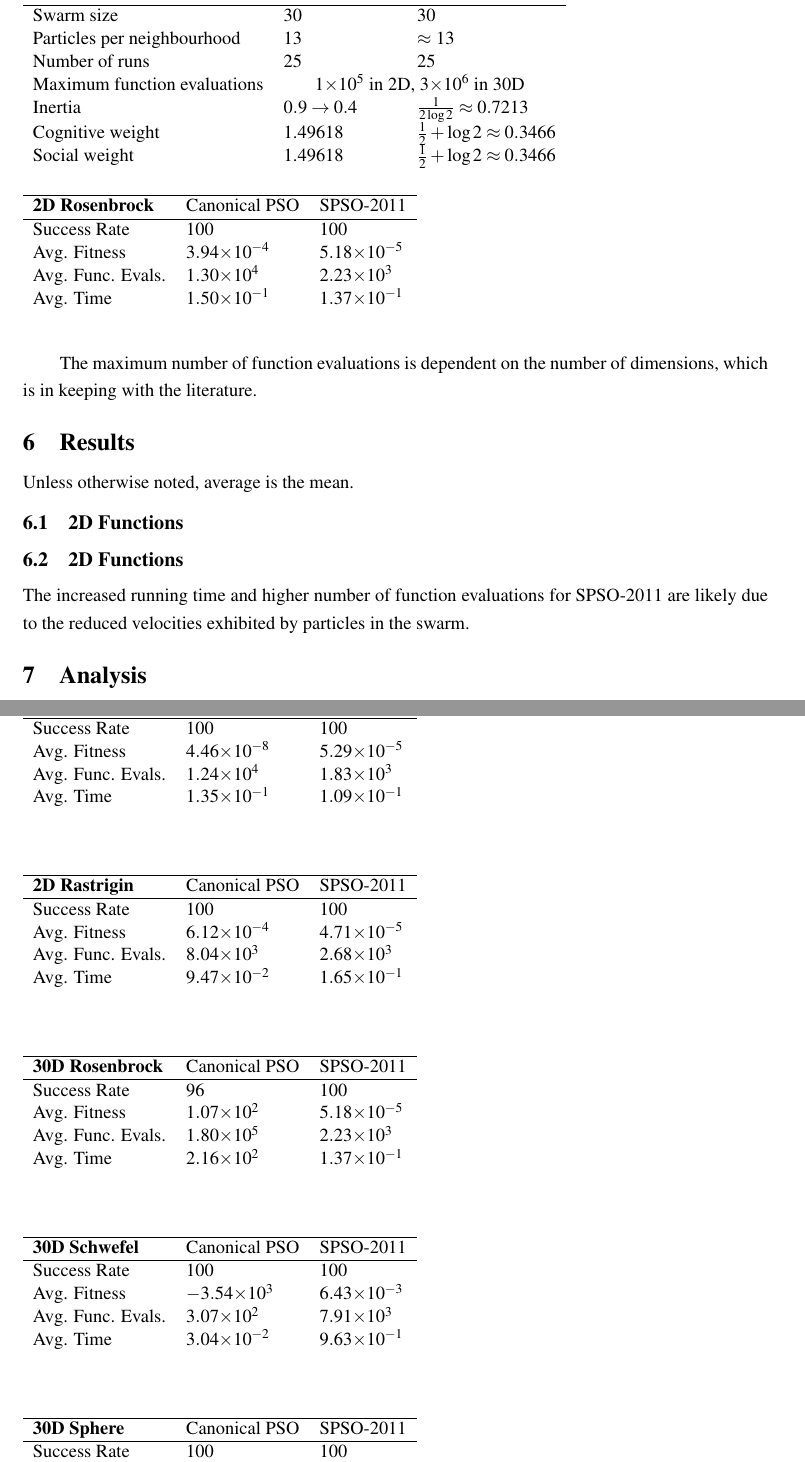
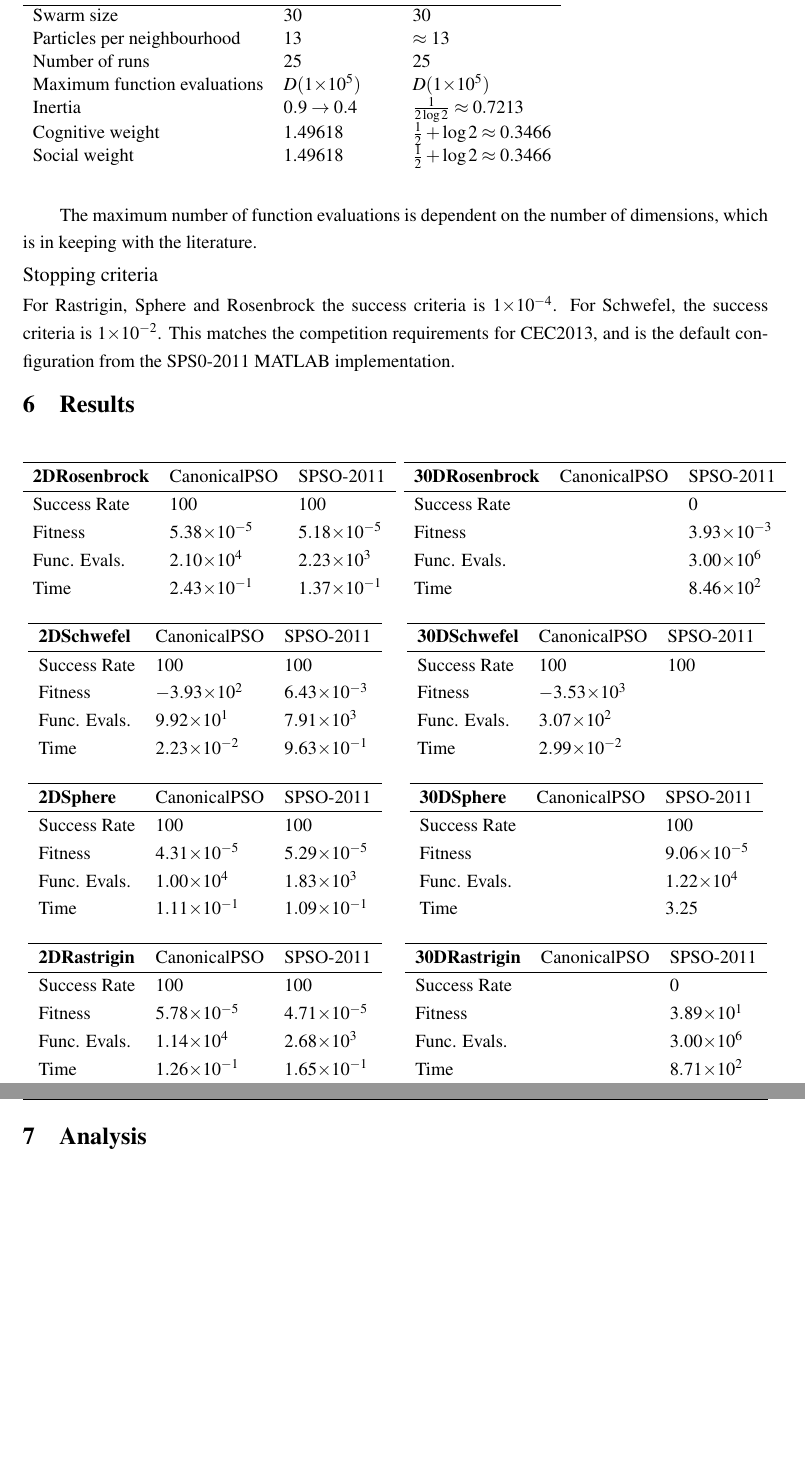
Before and after one commit to hale/pso_comparison, a LaTeX thesis (report_main/report_main.tex): two parts of pages 8 and 9 of 10, joined at a grey line, cut so that both start at the same text, the shorter picture padded with empty space. Compiled offline with pdfLaTeX; a LaTeX package or settings file that is missing is left out.

Commit message:
Re-running invalid CPSO trials.

```diff
--- a/report_main/report_main.tex
+++ b/report_main/report_main.tex
@@ -360,14 +360,21 @@ both algorithms.
 The maximum number of function evaluations is dependent on the number of
 dimensions, which is in keeping with the literature.
 
+\subsubsection{Stopping criteria}
+
+For Rastrigin, Sphere and Rosenbrock the success criteria is \num{1e-04}. For
+Schwefel, the success criteria is \num{1e-02}. This matches the competition
+requirements for CEC2013, and is the default configuration from the SPS0-2011
+MATLAB implementation.
+
 \begin{table}
   \begin{tabular}{lll}
   \hline
-  ~                            & Canonical PSO         & SPSO-2011 \\ \hline
+  ~                            & CanonicalPSO         & SPSO-2011 \\ \hline
   Swarm size                   & 30                    & 30 \\
   Particles per neighbourhood  & 13                    & $\approx$ 13 \\
   Number of runs               & 25                    & 25 \\
-  Maximum function evaluations & \multicolumn{2}{c}{\num{1e5} in 2D, \num{3e6} in 30D} \\
+  Maximum function evaluations & $D(\num{1e+05})$      & $D(\num{1e+05})$ \\
   Inertia                      & $0.9 \rightarrow 0.4$ & $\frac{1}{2\log{2}} \approx 0.7213$ \\
   Cognitive weight             & 1.49618               & $\frac{1}{2} + \log{2} \approx 0.3466$ \\
   Social weight                & 1.49618               & $\frac{1}{2} + \log{2} \approx 0.3466$ \\
@@ -376,21 +383,23 @@ dimensions, which is in keeping with the literature.
 
 \section{Results}
 
-Unless otherwise noted, average is the mean.
-
-\subsection{2D Functions}
-
-\begin{table}
+\begin{multicols}{2}
+\begin{center}
   \begin{tabular}{lll}
   \hline
-  \textbf{2D Rosenbrock} & Canonical PSO  & SPSO-2011 \\ \hline
+  \textbf{2DRosenbrock} & CanonicalPSO  & SPSO-2011 \\ \hline
   Success Rate           & 100            & 100 \\
-  Avg. Fitness           & \num{3.94e-04} & \num{5.18e-05} \\
-  Avg. Func. Evals.      & \num{1.30e+04} & \num{2.23e+03} \\
-  Avg. Time              & \num{1.50e-01} & \num{1.37e-01} \\
+  Fitness                & \num{5.38e-05} & \num{5.18e-05} \\
+  Func. Evals.           & \num{2.10e+04} & \num{2.23e+03} \\
+  Time                   & \num{2.43e-01} & \num{1.37e-01} \\
   \end{tabular}
-\end{table}
+\end{center}
 
-\begin{table}
+\begin{center}
   \begin{tabular}{lll}
   \hline
+  \textbf{30DRosenbrock} & CanonicalPSO & SPSO-2011 \\ \hline
+  Success Rate            & ~             & 0 \\
+  Fitness                 & ~             & \num{3.93e-03} \\
+  Func. Evals.            & ~             & \num{3.00e+06} \\
+  Time                    & ~             & \num{8.46e+02} \\
@@ -402,63 +406,72 @@ Unless otherwise noted, average is the mean.
   \end{tabular}
-\end{table}
+\end{center}
+\end{multicols}
 
-\begin{table}
+\begin{multicols}{2}
+\begin{center}
   \begin{tabular}{lll}
   \hline
-  \textbf{2D Sphere} & Canonical PSO  & SPSO-2011 \\ \hline
-  Success Rate       & 100            & 100 \\
-  Avg. Fitness       & \num{4.46e-08} & \num{5.29e-05} \\
-  Avg. Func. Evals.  & \num{1.24e+04} & \num{1.83e+03} \\
-  Avg. Time          & \num{1.35e-01} & \num{1.09e-01} \\
+  \textbf{2DSchwefel} & CanonicalPSO   & SPSO-2011 \\ \hline
+  Success Rate         & 100             & 100 \\
+  Fitness              & \num{-3.93e+02} & \num{6.43e-03} \\
+  Func. Evals.         & \num{9.92e+01}  & \num{7.91e+03} \\
+  Time                 & \num{2.23e-02}  & \num{9.63e-01} \\
   \end{tabular}
-\end{table}
+\end{center}
 
-\begin{table}
+\begin{center}
   \begin{tabular}{lll}
   \hline
-  \textbf{2D Rastrigin} & Canonical PSO  & SPSO-2011 \\ \hline
-  Success Rate          & 100            & 100 \\
-  Avg. Fitness          & \num{6.12e-04} & \num{4.71e-05} \\
-  Avg. Func. Evals.     & \num{8.04e+03} & \num{2.68e+03} \\
-  Avg. Time             & \num{9.47e-02} & \num{1.65e-01} \\
+  \textbf{30DSchwefel} & CanonicalPSO   & SPSO-2011 \\ \hline
+  Success Rate          & 100             & 100 \\
+  Fitness               & \num{-3.53e+03} & ~ \\
+  Func. Evals.          & \num{3.07e+02}  & ~ \\
+  Time                  & \num{2.99e-02}  & ~ \\
   \end{tabular}
-\end{table}
+\end{center}
+\end{multicols}
 
-\subsection{2D Functions}
-
-\begin{table}
+\begin{multicols}{2}
+\begin{center}
   \begin{tabular}{lll}
   \hline
-  \textbf{30D Rosenbrock} & Canonical PSO  & SPSO-2011 \\ \hline
-  Success Rate            & 96             & 100 \\
-  Avg. Fitness            & \num{1.07e+02} & \num{5.18e-05} \\
-  Avg. Func. Evals.       & \num{1.80e+05} & \num{2.23e+03} \\
-  Avg. Time               & \num{2.16e+02} & \num{1.37e-01} \\
+  \textbf{2DSphere} & CanonicalPSO  & SPSO-2011 \\ \hline
+  Success Rate       & 100            & 100 \\
+  Fitness            & \num{4.31e-05} & \num{5.29e-05} \\
+  Func. Evals.       & \num{1.00e+04} & \num{1.83e+03} \\
+  Time               & \num{1.11e-01} & \num{1.09e-01} \\
   \end{tabular}
-\end{table}
+\end{center}
 
-\begin{table}
+\begin{center}
   \begin{tabular}{lll}
   \hline
-  \textbf{30D Schwefel} & Canonical PSO   & SPSO-2011 \\ \hline
-  Success Rate          & 100             & 100 \\
-  Avg. Fitness          & \num{-3.54e+03} & \num{6.43e-03} \\
-  Avg. Func. Evals.     & \num{3.07e+02}  & \num{7.91e+03} \\
-  Avg. Time             & \num{3.04e-02}  & \num{9.63e-01} \\
+  \textbf{30DSphere} & CanonicalPSO & SPSO-2011 \\ \hline
+  Success Rate        & ~             & 100 \\
+  Fitness             & ~             & \num{9.06e-05} \\
+  Func. Evals.        & ~             & \num{1.22e+04} \\
+  Time                & ~             & \num{3.25e+00} \\
   \end{tabular}
-\end{table}
+\end{center}
+\end{multicols}
 
-\begin{table}
+\begin{multicols}{2}
+\begin{center}
   \begin{tabular}{lll}
   \hline
-  \textbf{30D Sphere} & Canonical PSO  & SPSO-2011 \\ \hline
-  Success Rate        & 100            & 100 \\
-  Avg. Fitness        & \num{9.32e+03} & \num{9.06e-05} \\
-  Avg. Func. Evals.   & \num{1.20e+05} & \num{1.22e+04} \\
-  Avg. Time           & \num{7.69e+01} & \num{3.25e+00} \\
+  \textbf{2DRastrigin} & CanonicalPSO  & SPSO-2011 \\ \hline
+  Success Rate          & 100            & 100 \\
+  Fitness               & \num{5.78e-05} & \num{4.71e-05} \\
+  Func. Evals.          & \num{1.14e+04} & \num{2.68e+03} \\
+  Time                  & \num{1.26e-01} & \num{1.65e-01} \\
   \end{tabular}
-\end{table}
+\end{center}
 
-\begin{table}
+\begin{center}
   \begin{tabular}{lll}
   \hline
+  \textbf{30DRastrigin} & CanonicalPSO & SPSO-2011 \\ \hline
+  Success Rate           & ~             & 0 \\
+  Fitness                & ~             & \num{3.89e+01} \\
+  Func. Evals.           & ~             & \num{3.00e+06} \\
+  Time                   & ~             & \num{8.71e+02} \\
@@ -470,16 +478,6 @@ Unless otherwise noted, average is the mean.
   \end{tabular}
-\end{table}
-
-
-
-
-
-%Literally state the data - obvservations, no analysis.
-
-
-The increased running time and higher number of function evaluations for
-SPSO-2011 are likely due to the reduced velocities exhibited by particles in the
-swarm.
+\end{center}
+\end{multicols}
 
 \section{Analysis}
 
```
Also changed, not shown: results.md (+8 -9 lines), report_main/report_main.tex (10 more changed lines).
